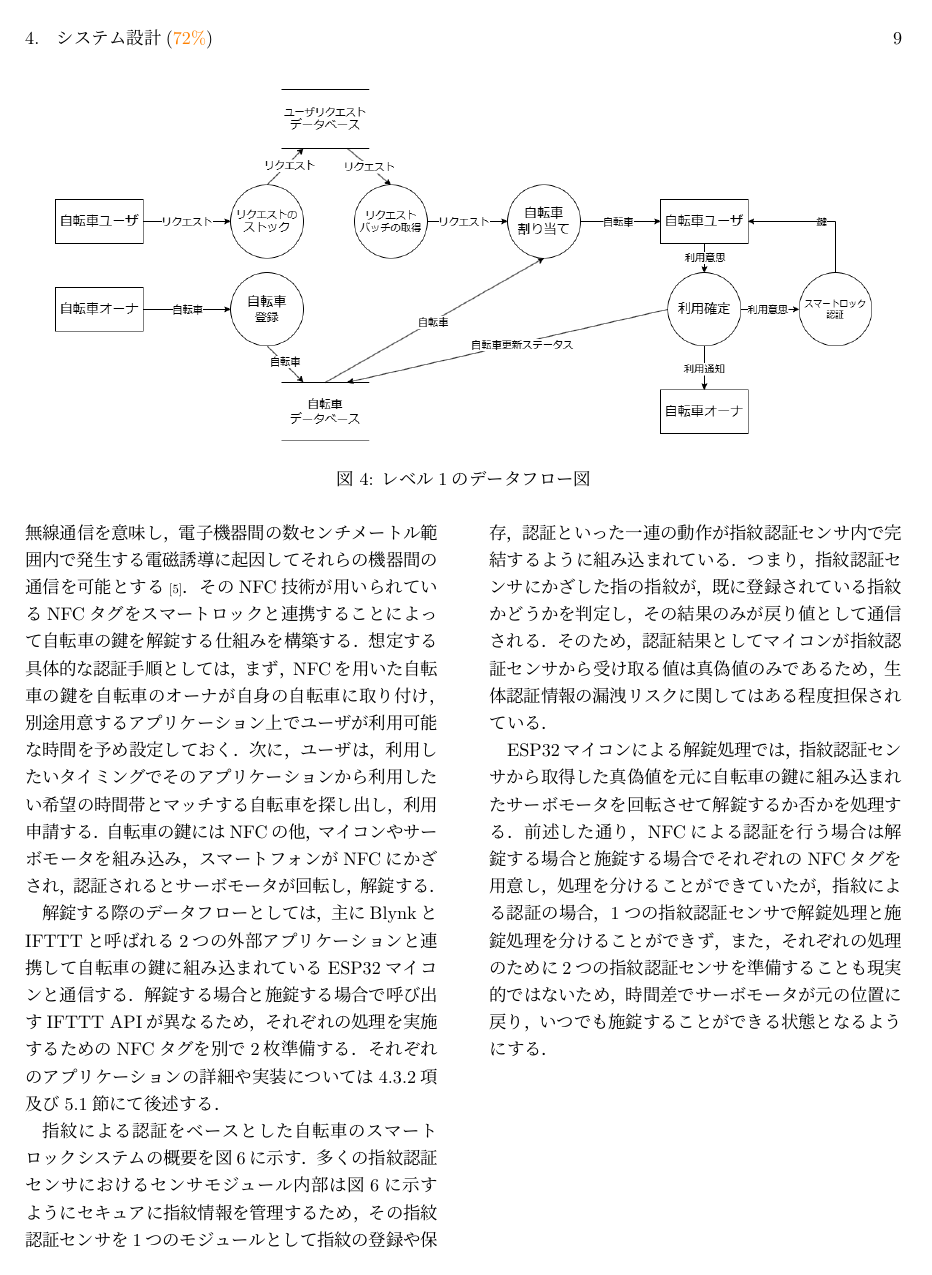
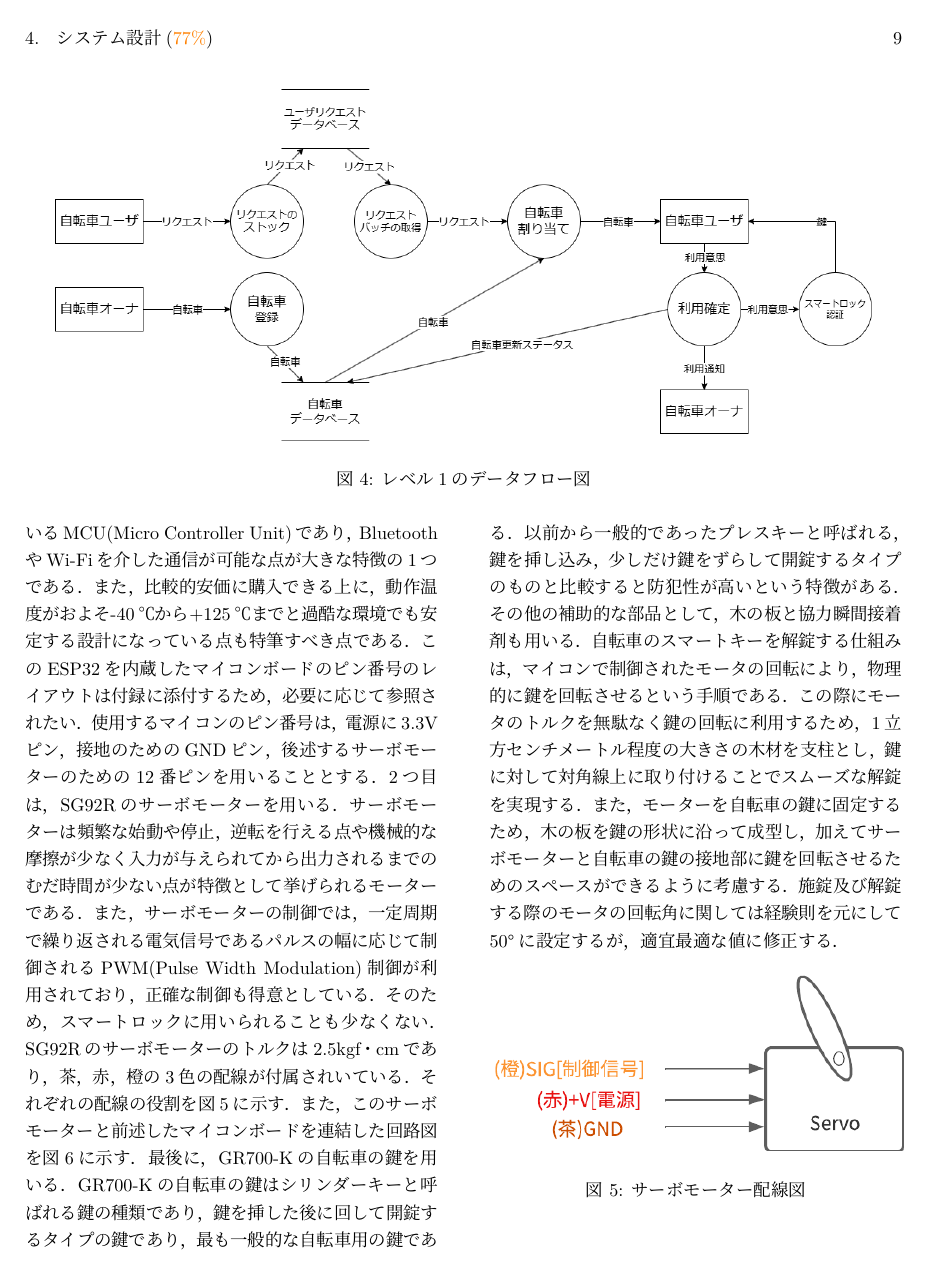
Before and after one commit to Koki-Kazaore/Research, a LaTeX thesis (documents/masterThesis/tex/main.tex, which reads documents/masterThesis/tex/contents/chapter4.tex): page 13 of 33 before the commit and page 13 of 34 after it. Compiled offline with LuaLaTeX.

Commit message:
「4.3.2 組み込みソフトウェアの開発」完了

```diff
--- a/documents/masterThesis/tex/contents/chapter4.tex
+++ b/documents/masterThesis/tex/contents/chapter4.tex
@@ -124,0 +124,14 @@
+          まず1つ目は，マイコンであるESP32(ESP-WROOM-32)と，そのマイコンが組み込まれたマイコンボードであるDOIT DEVKIT V1を用いる．ESP32はEspressif Systems社より提供されているMCU(Micro Controller Unit)であり，BluetoothやWi-Fiを介した通信が可能な点が大きな特徴の1つである．また，比較的安価に購入できる上に，動作温度がおよそ-40℃から+125℃までと過酷な環境でも安定する設計になっている点も特筆すべき点である．
+          このESP32を内蔵したマイコンボードのピン番号のレイアウトは付録に添付するため，必要に応じて参照されたい．使用するマイコンのピン番号は，電源に3.3Vピン，接地のためのGNDピン，後述するサーボモーターのための12番ピンを用いることとする．
+          2つ目は，SG92Rのサーボモーターを用いる．サーボモーターは頻繁な始動や停止，逆転を行える点や機械的な摩擦が少なく入力が与えられてから出力されるまでのむだ時間が少ない点が特徴として挙げられるモーターである．また，サーボモーターの制御では，一定周期で繰り返される電気信号であるパルスの幅に応じて制御されるPWM(Pulse Width Modulation)制御が利用されており，正確な制御も得意としている．そのため，スマートロックに用いられることも少なくない．
+           SG92Rのサーボモーターのトルクは2.5kgf・cmであり，茶，赤，橙の3色の配線が付属されいている．それぞれの配線の役割を図\ref{fig:サーボモーター配線図}に示す．また，このサーボモーターと前述したマイコンボードを連結した回路図を図\ref{fig:モーター回路図}に示す．
+           最後に，GR700-Kの自転車の鍵を用いる．GR700-Kの自転車の鍵はシリンダーキーと呼ばれる鍵の種類であり，鍵を挿した後に回して開錠するタイプの鍵であり，最も一般的な自転車用の鍵である．以前から一般的であったプレスキーと呼ばれる，鍵を挿し込み，少しだけ鍵をずらして開錠するタイプのものと比較すると防犯性が高いという特徴がある．
+           その他の補助的な部品として，木の板と協力瞬間接着剤も用いる．
+           自転車のスマートキーを解錠する仕組みは，マイコンで制御されたモータの回転により，物理的に鍵を回転させるという手順である．この際にモータのトルクを無駄なく鍵の回転に利用するため，1立方センチメートル程度の大きさの木材を支柱とし，鍵に対して対角線上に取り付けることでスムーズな解錠を実現する．
+           また，モーターを自転車の鍵に固定するため，木の板を鍵の形状に沿って成型し，加えてサーボモーターと自転車の鍵の接地部に鍵を回転させるためのスペースができるように考慮する．施錠及び解錠する際のモータの回転角に関しては経験則を元にして50°に設定するが，適宜最適な値に修正する．
+
+          \begin{figure}[htbp]
+            \centering
+            \includegraphics[scale=1.96]
+            {figures/ServoMotorWritingDiagram.png}
+            \caption{サーボモーター配線図}
@@ -125,3 +152,4 @@
+          \par 組み込みソフトウェアの最もコアとなるユーザの認証方法についてはNFC(Near Field Communication)による認証と指紋による認証の2つのアプローチを設計する．
           \par NFCによる認証をベースとした自転車のスマートロックシステムの概要を図\ref{fig:NFC認証をベースとしたスマートロックの概要図}に示す．NFCとは近距離無線通信を意味し，電子機器間の数センチメートル範囲内で発生する電磁誘導に起因してそれらの機器間の通信を可能とする\scalebox{0.7}{\cite{al2012near}}．そのNFC技術が用いられているNFCタグをスマートロックと連携することによって自転車の鍵を解錠する仕組みを構築する．想定する具体的な認証手順としては，まず，NFCを用いた自転車の鍵を自転車のオーナが自身の自転車に取り付け，別途用意するアプリケーション上でユーザが利用可能な時間を予め設定しておく．次に，ユーザは，利用したいタイミングでそのアプリケーションから利用したい希望の時間帯とマッチする自転車を探し出し，利用申請する．自転車の鍵にはNFCの他，マイコンやサーボモータを組み込み，スマートフォンがNFCにかざされ，認証されるとサーボモータが回転し，解錠する．
           \par 解錠する際のデータフローとしては，主にBlynkとIFTTTと呼ばれる2つの外部アプリケーションと連携して自転車の鍵に組み込まれているESP32マイコンと通信する．解錠する場合と施錠する場合で呼び出すIFTTT APIが異なるため，それぞれの処理を実施するためのNFCタグを別で2枚準備する．それぞれのアプリケーションの詳細や実装については\ref{sec:組み込みソフトウェア設計}項及び\ref{sec:スマートロックプロトタイプ実装}節にて後述する．
           \par 指紋による認証をベースとした自転車のスマートロックシステムの概要を図\ref{fig:指紋認証をベースとしたスマートロックの概要図}に示す．多くの指紋認証センサにおけるセンサモジュール内部は図\ref{fig:指紋認証をベースとしたスマートロックの概要図}に示すようにセキュアに指紋情報を管理するため，その指紋認証センサを1つのモジュールとして指紋の登録や保存，認証といった一連の動作が指紋認証センサ内で完結するように組み込まれている．つまり，指紋認証センサにかざした指の指紋が，既に登録されている指紋かどうかを判定し，その結果のみが戻り値として通信される．そのため，認証結果としてマイコンが指紋認証センサから受け取る値は真偽値のみであるため，生体認証情報の漏洩リスクに関してはある程度担保されている．
```
Also changed, not shown: documents/masterThesis/tex/main.tex (+1 -1 lines), documents/masterThesis/tex/figures/MotorCircuitDiagram.png (added), documents/masterThesis/tex/figures/ServoMotorWritingDiagram.png (added), documents/masterThesis/tex/contents/chapter4.tex (27 more changed lines).
